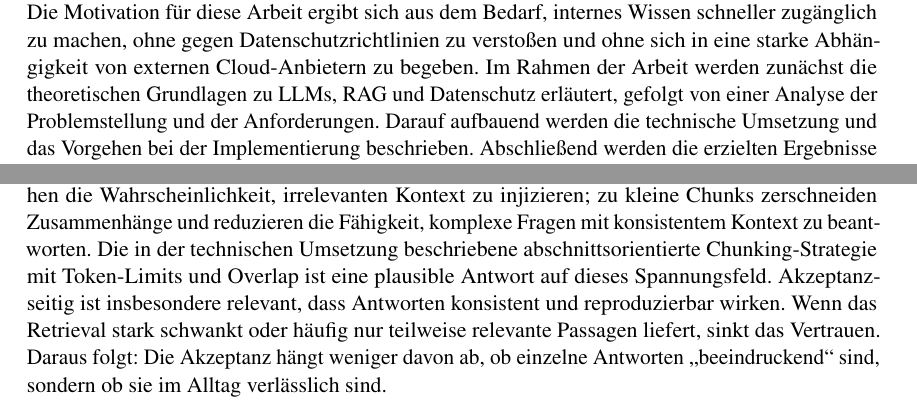
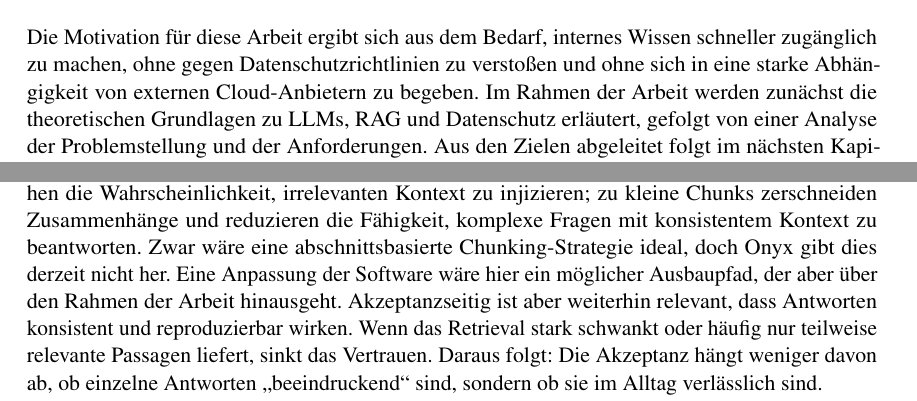
Before and after one commit to ACTOP-GmbH/Masterarbeit-KI-Wissensdatenbank, a LaTeX document (src/main.tex, which reads src/Ergebnis.tex, src/einleitung.tex): two parts of pages 7 and 65 of 75 before the commit and two parts of pages 8 and 65 of 75 after it, joined at a grey line, cut so that both start at the same text. Compiled offline with pdfLaTeX.

Commit message:
Widersprüche angepasst

```diff
--- a/src/Ergebnis.tex
+++ b/src/Ergebnis.tex
@@ -95,8 +95,9 @@ Damit entsteht eine konkrete, organisatorische Implikation: Ein RAG-System erzeu
 
 Zweitens ist die Retrieval- und Chunking-Konfiguration entscheidend.
 Zu große Chunks erhöhen die Wahrscheinlichkeit, irrelevanten Kontext zu injizieren; zu kleine Chunks zerschneiden Zusammenhänge und reduzieren die Fähigkeit, komplexe Fragen mit konsistentem Kontext zu beantworten.
-Die in der technischen Umsetzung beschriebene abschnittsorientierte Chunking-Strategie mit Token-Limits und Overlap ist eine plausible Antwort auf dieses Spannungsfeld.
-Akzeptanzseitig ist insbesondere relevant, dass Antworten konsistent und reproduzierbar wirken.
+Zwar wäre eine abschnittsbasierte Chunking-Strategie ideal, doch Onyx gibt dies derzeit nicht her.
+Eine Anpassung der Software wäre hier ein möglicher Ausbaupfad, der aber über den Rahmen der Arbeit hinausgeht.
+Akzeptanzseitig ist aber weiterhin relevant, dass Antworten konsistent und reproduzierbar wirken.
 Wenn das Retrieval stark schwankt oder häufig nur teilweise relevante Passagen liefert, sinkt das Vertrauen.
 Daraus folgt: Die Akzeptanz hängt weniger davon ab, ob einzelne Antworten \glqq beeindruckend\grqq{} sind, sondern ob sie im Alltag verlässlich sind.
 
--- a/src/einleitung.tex
+++ b/src/einleitung.tex
@@ -16,10 +16,6 @@ Viele aktuelle RAG-Frameworks und LLM-Laufzeitumgebungen sind primär auf Linux-
 Die Arbeit adressiert daher explizit die Frage, inwieweit ein datenschutzkonformer, on-premises betriebener RAG-Chatbot mit Open-Source-Werkzeugen und, für ein Kleinunternehmen, handelsüblicher Hardware realisierbar ist.
 Als technische Grundlage werden im weiteren Verlauf insbesondere Onyx als RAG-Plattform und Ollama als LLM-Laufzeit evaluiert und prototypisch eingesetzt.
 
-Die Motivation für diese Arbeit ergibt sich aus dem Bedarf, internes Wissen schneller zugänglich zu machen, ohne gegen Datenschutzrichtlinien zu verstoßen und ohne sich in eine starke Abhängigkeit von externen Cloud-Anbietern zu begeben.
-Im Rahmen der Arbeit werden zunächst die theoretischen Grundlagen zu LLMs, RAG und Datenschutz erläutert, gefolgt von einer Analyse der Problemstellung und der Anforderungen.
-Darauf aufbauend werden die technische Umsetzung und das Vorgehen bei der Implementierung beschrieben.
-Abschließend werden die erzielten Ergebnisse präsentiert und in der Zusammenfassung Schlussfolgerungen sowie ein Ausblick gegeben.
 
 Es ergeben sich folgende Forschungsfragen, die im Verlauf der Arbeit beantwortet werden sollen:
 
@@ -43,7 +39,9 @@ Daraus leiten sich die Ziele der Arbeit ab:
     \item Bewertung des Entwicklungsaufwands und der Realisierbarkeit einer solchen Lösung für ein Kleinunternehmen ohne Nutzung externer Cloud-Dienste.
 \end{itemize}
 
-Abgeleitet aus diesen Zielen folgt im nächsten Kapitel zunächst eine detaillierte Problemanalyse (vgl.\ Abschnitt~\ref{sec:problemanalyse}).
+Die Motivation für diese Arbeit ergibt sich aus dem Bedarf, internes Wissen schneller zugänglich zu machen, ohne gegen Datenschutzrichtlinien zu verstoßen und ohne sich in eine starke Abhängigkeit von externen Cloud-Anbietern zu begeben.
+Im Rahmen der Arbeit werden zunächst die theoretischen Grundlagen zu LLMs, RAG und Datenschutz erläutert, gefolgt von einer Analyse der Problemstellung und der Anforderungen.
+Aus den Zielen abgeleitet folgt im nächsten Kapitel zunächst eine detaillierte Problemanalyse (vgl.\ Abschnitt~\ref{sec:problemanalyse}).
 Dabei werden der Ist-Zustand der Wissensnutzung im Unternehmen, die beteiligten Stakeholder sowie zentrale User Stories und Use Cases systematisch herausgearbeitet.
 Diese Analyse schärft die Anforderungen an einen datenschutzkonformen, on-premises betriebenen RAG-Chatbot und bildet die Grundlage für die anschließende Konzeption der Architektur, die Auswahl geeigneter Open-Source-Werkzeuge (insbesondere Onyx und Ollama) sowie die prototypische Umsetzung und Evaluation.
 Die so gewonnenen Erkenntnisse werden in den folgenden Kapiteln in ein technisches Lösungskonzept überführt, im Rahmen eines Prototyps implementiert und hinsichtlich Antwortqualität, Nutzbarkeit sowie Datenschutz- und Sicherheitsaspekten bewertet.
```
Also changed, not shown: src/einleitung.tex (2 more changed lines).
